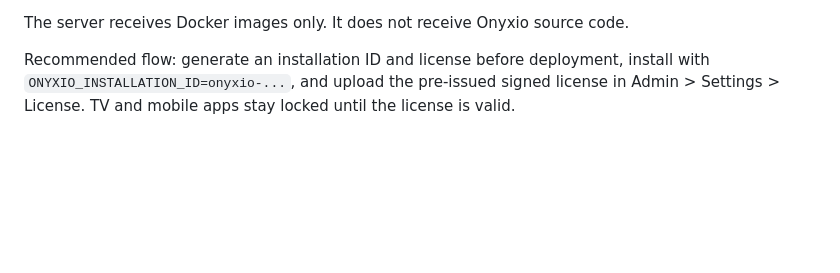
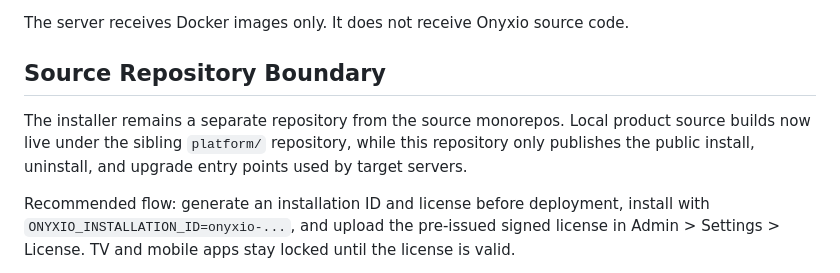
Before and after one commit to Onyxio-pty-ltd/install, a Markdown page: README.md, the part around the change. Rendered like a GitHub page; blank space fills up the shorter version.

Commit message:
Document source repo boundary

```diff
--- a/README.md
+++ b/README.md
@@ -79,6 +79,13 @@ The installer creates:
 - `/opt/onyxio/data/tls`
 
 The server receives Docker images only. It does not receive Onyxio source code.
+
+## Source Repository Boundary
+
+The installer remains a separate repository from the source monorepos. Local
+product source builds now live under the sibling `platform/` repository, while
+this repository only publishes the public install, uninstall, and upgrade entry
+points used by target servers.
 
 Recommended flow: generate an installation ID and license before deployment, install with `ONYXIO_INSTALLATION_ID=onyxio-...`, and upload the pre-issued signed license in Admin > Settings > License. TV and mobile apps stay locked until the license is valid.
 
```
